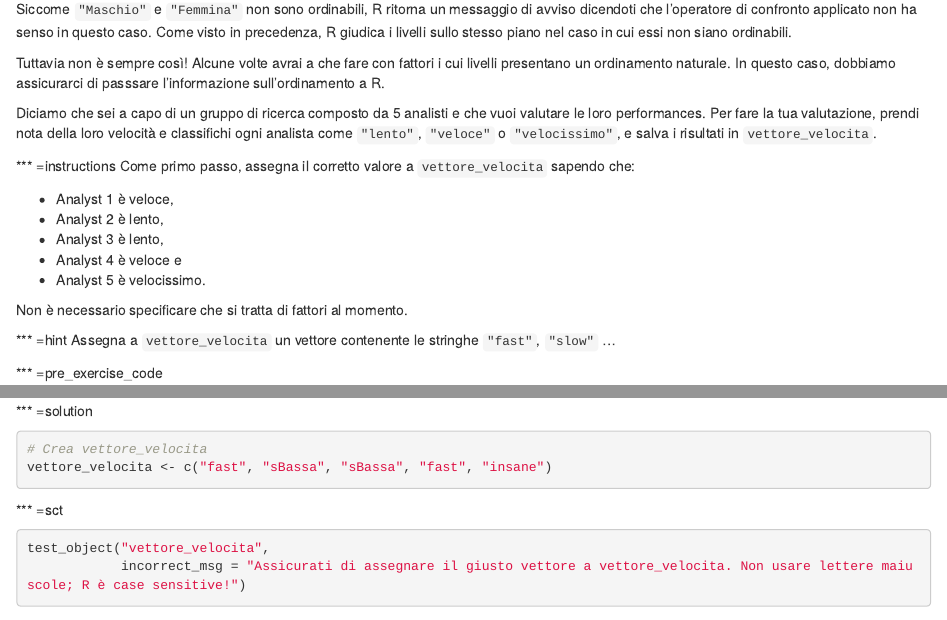
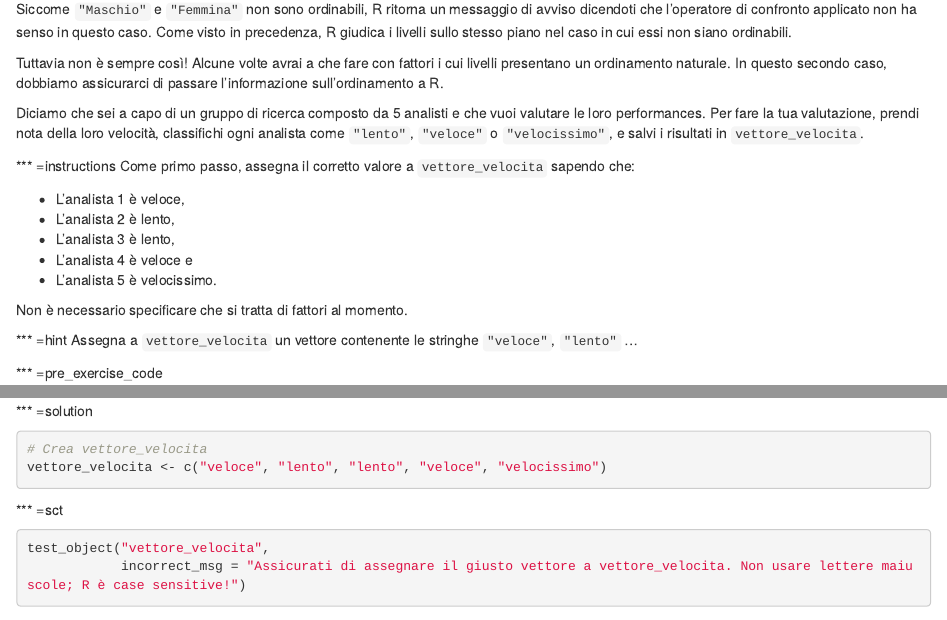
Before and after one commit to datacamp/Introduzione-a-R, an R Markdown document (chapter4.Rmd): the page in a window 1100 px wide, from 8740 px down, and a second part further down, joined at a grey line. Rendered offline with R 4.5, knitr and Pandoc, with nearby package versions; some code elsewhere in the file could not run offline.

Commit message:
Fixed typos chapter 4

````diff
--- a/chapter4.Rmd
+++ b/chapter4.Rmd
@@ -364,23 +364,23 @@ success_msg("Sembra che R sia gender-neutral. O forse preferisce tirarsi fuori d
 
 Siccome `"Maschio"` e `"Femmina"` non sono ordinabili, R ritorna un messaggio di avviso dicendoti che l'operatore di confronto applicato non ha senso in questo caso. Come visto in precedenza, R giudica i livelli sullo stesso piano nel caso in cui essi non siano ordinabili.
 
-Tuttavia non è sempre così! Alcune volte avrai a che fare con fattori i cui livelli presentano un ordinamento naturale. In questo caso, dobbiamo assicurarci di passsare l'informazione sull'ordinamento a R.
+Tuttavia non è sempre così! Alcune volte avrai a che fare con fattori i cui livelli presentano un ordinamento naturale. In questo secondo caso, dobbiamo assicurarci di passare l'informazione sull'ordinamento a R.
 
-Diciamo che sei a capo di un gruppo di ricerca composto da 5 analisti e che vuoi valutare le loro performances. Per fare la tua valutazione, prendi nota della loro velocità e classifichi ogni analista come `"lento"`, `"veloce"` o `"velocissimo"`, e salva i risultati in `vettore_velocita`.
+Diciamo che sei a capo di un gruppo di ricerca composto da 5 analisti e che vuoi valutare le loro performances. Per fare la tua valutazione, prendi nota della loro velocità, classifichi ogni analista come `"lento"`, `"veloce"` o `"velocissimo"`, e salvi i risultati in `vettore_velocita`.
 
 *** =instructions
 Come primo passo, assegna il corretto valore a `vettore_velocita` sapendo che:
 
-- Analyst 1 è veloce,
-- Analyst 2 è lento,
-- Analyst 3 è lento,
-- Analyst 4 è veloce e
-- Analyst 5 è velocissimo.
+- L'analista 1 è veloce,
+- L'analista 2 è lento,
+- L'analista 3 è lento,
+- L'analista 4 è veloce e
+- L'analista 5 è velocissimo.
 
 Non è necessario specificare che si tratta di fattori al momento.
 
 *** =hint
-Assegna a `vettore_velocita` un vettore contenente le stringhe `"fast"`, `"slow"` ...
+Assegna a `vettore_velocita` un vettore contenente le stringhe `"veloce"`, `"lento"` ...
 
 *** =pre_exercise_code
 ```{r}
@@ -396,7 +396,7 @@ vettore_velocita <-
 *** =solution
 ```{r}
 # Crea vettore_velocita
-vettore_velocita <- c("fast", "sBassa", "sBassa", "fast", "insane")
+vettore_velocita <- c("veloce", "lento", "lento", "veloce", "velocissimo")
 ```
 
 *** =sct
````
Also changed, not shown: chapter4.Rmd (8 more changed lines).
